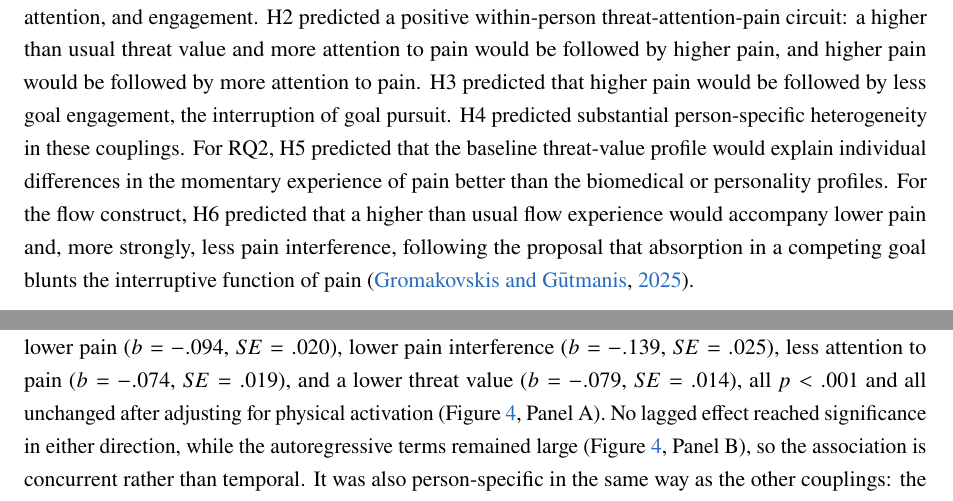
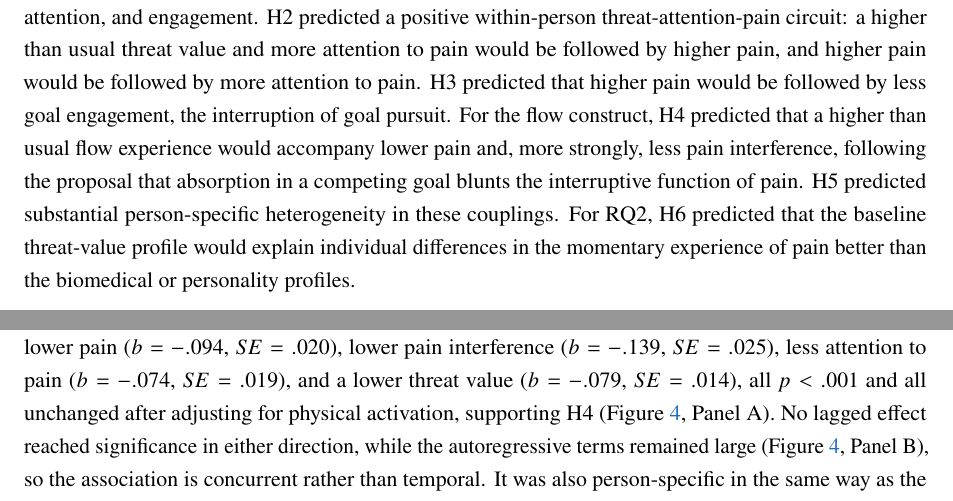
Before and after one commit to stvsever/research_paper_on_chronic_pain_drivers, a LaTeX paper (paper/report/main.tex): two parts of pages 6 and 10 of 35, joined at a grey line, cut so that both start at the same text. Compiled offline with pdfLaTeX.

Commit message:
Renumber hypotheses so the flow hypothesis becomes H4
Removes the Gromakovskis and Gutmanis citation from the hypotheses section
(it stays in the discussion). H4 is now the flow prediction; the former H4
(heterogeneity) becomes H5 and the former H5 (trait profile) becomes H6, with
all in-text references to supported hypotheses updated accordingly.

```diff
--- a/paper/report/main.tex
+++ b/paper/report/main.tex
@@ -336,13 +336,13 @@ For RQ1, four hypotheses were specified. H1 predicted positive temporal persiste
 threat, attention, and engagement. H2 predicted a positive within-person threat-attention-pain
 circuit: a higher than usual threat value and more attention to pain would be followed by higher
 pain, and higher pain would be followed by more attention to pain. H3 predicted that higher pain
-would be followed by less goal engagement, the interruption of goal pursuit. H4 predicted
-substantial person-specific heterogeneity in these couplings. For RQ2, H5 predicted that the
-baseline threat-value profile would explain individual differences in the momentary experience of
-pain better than the biomedical or personality profiles. For the flow construct, H6 predicted that
-a higher than usual flow experience would accompany lower pain and, more strongly, less pain
-interference, following the proposal that absorption in a competing goal blunts the interruptive
-function of pain \citep{gromakovskis2025flow}.
+would be followed by less goal engagement, the interruption of goal pursuit. For the flow
+construct, H4 predicted that a higher than usual flow experience would accompany lower pain and,
+more strongly, less pain interference, following the proposal that absorption in a competing goal
+blunts the interruptive function of pain. H5 predicted substantial person-specific heterogeneity in
+these couplings. For RQ2, H6 predicted that the baseline threat-value profile would explain
+individual differences in the momentary experience of pain better than the biomedical or
+personality profiles.
 
 \section{Results}
 
@@ -454,7 +454,8 @@ placed no participant at zero, which is why prevalence is reported on the absolu
 (\Cref{tab:sup-flow}). The flow experience was concurrently associated with lower pain
 ($b=-.094$, $SE=.020$), lower pain interference ($b=-.139$, $SE=.025$), less attention to pain
 ($b=-.074$, $SE=.019$), and a lower threat value ($b=-.079$, $SE=.014$), all $p<.001$ and all
-unchanged after adjusting for physical activation (\Cref{fig:flow}, Panel A). No lagged effect
+unchanged after adjusting for physical activation, supporting H4
+(\Cref{fig:flow}, Panel A). No lagged effect
 reached significance in either direction, while the autoregressive terms remained large
 (\Cref{fig:flow}, Panel B), so the association is concurrent rather than temporal. It was
 also person-specific in the same way as the other couplings: the concurrent slope was negative in
```
Also changed, not shown: paper/report/main.tex (4 more changed lines), 1 other file.
